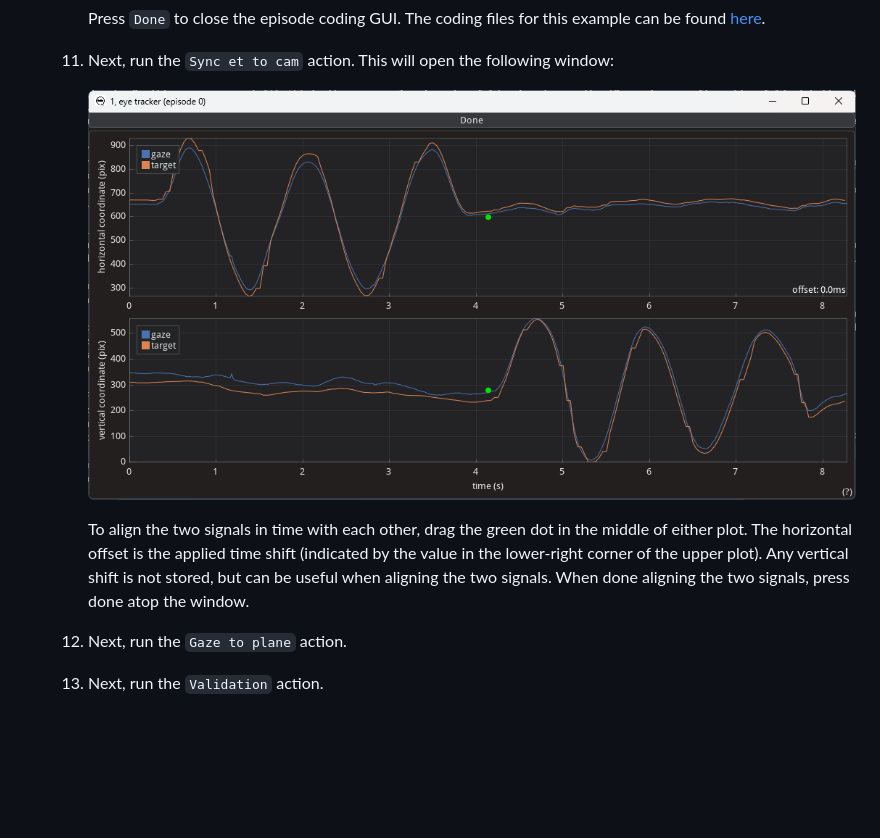
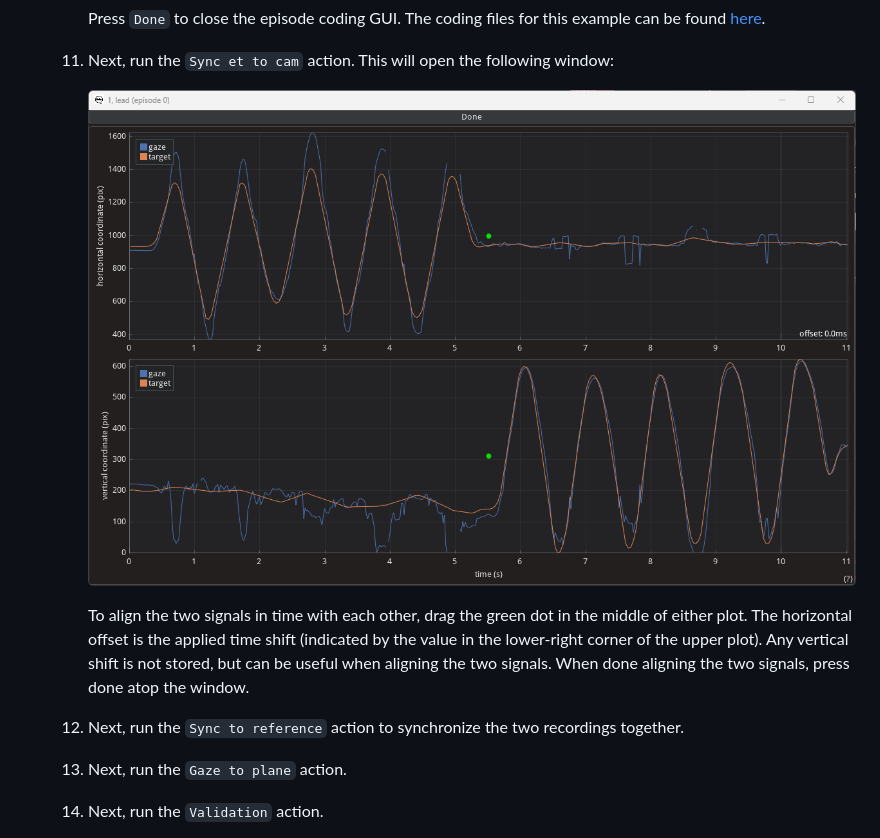
Before and after one commit to dcnieho/gazeMapper, a Markdown page: README.md, the part around the change printed below. Rendered like a GitHub page; pictures changed too: .github/images/et_sync_2.png (added); blank space fills up the shorter version.

```diff
--- a/README.md
+++ b/README.md
@@ -291,10 +291,11 @@ Nonetheless, below we provide a full description of how recording preparation, d
         Press `Done` to close the episode coding GUI. The coding files for this example can be found [here](https://github.com/dcnieho/gazeMapper/tree/master/example_data/2_two_participants_two_planes/coding/).
     1. Next, run the `Sync et to cam` action. This will open the following window:
 
-        ![Episode coder final](https://raw.githubusercontent.com/dcnieho/gazeMapper/master/.github/images/et_sync_1.png?raw=true)
+        ![Episode coder final](https://raw.githubusercontent.com/dcnieho/gazeMapper/master/.github/images/et_sync_2.png?raw=true)
 
         To align the two signals in time with each other, drag the green dot in the middle of either plot. The horizontal offset is the applied time shift (indicated by the value in the lower-right corner of the upper plot). Any vertical shift is not stored, but can be useful when aligning the two signals. When done aligning the two signals, press done atop the window.
 
+    1. Next, run the `Sync to reference` action to synchronize the two recordings together.
     1. Next, run the `Gaze to plane` action.
     1. Next, run the `Validation` action.
     1. Finally, run the `Make video` action, which draws the detected markers, the participant's and the projection of that gaze to the plane on the scene video, along with information about the episode annotations.
```
Also changed, not shown: other parts of README.md (+3 -3 lines).
